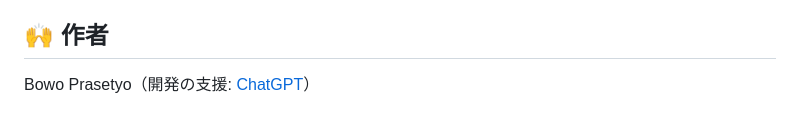
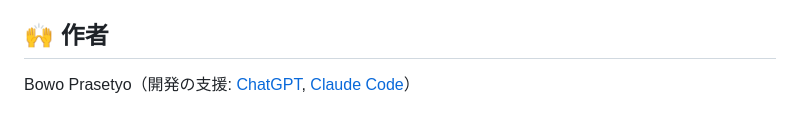
Before and after one commit to bowo-prasetyo/japanese-sentiment-analyzer, a Markdown page: README.md, the part around the change. Rendered like a GitHub page.

```diff
--- a/README.md
+++ b/README.md
@@ -112,4 +112,4 @@ MIT License。使用しているライブラリ（Vue・Vue Router・kuromoji.js
 
 ## 🙌 作者
 
-Bowo Prasetyo（開発の支援: [ChatGPT](https://chatgpt.com/)）
+Bowo Prasetyo（開発の支援: [ChatGPT](https://chatgpt.com/), [Claude Code](https://claude.ai/code)）
```
